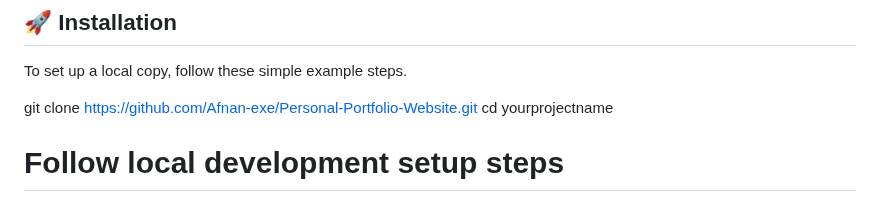
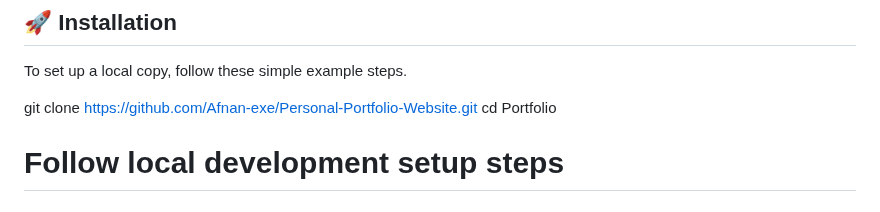
Before and after one commit to Afnan-exe/Personal-Portfolio-Website, a Markdown page: README.md, the part around the change. Drawn GitHub-style.

```diff
--- a/README.md
+++ b/README.md
@@ -20,7 +20,7 @@ This project is designed to act as both a showcase for my personal software proj
 To set up a local copy, follow these simple example steps.
 
 git clone https://github.com/Afnan-exe/Personal-Portfolio-Website.git
-cd yourprojectname
+cd Portfolio
 # Follow local development setup steps
 
 ### Setting Up the Database
```
